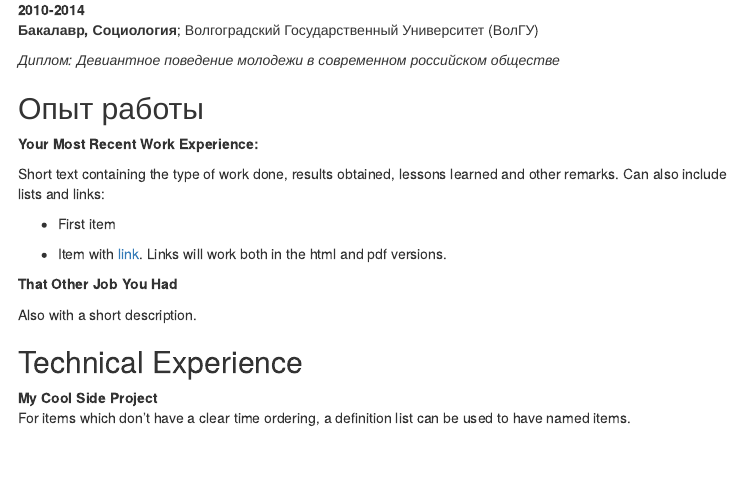
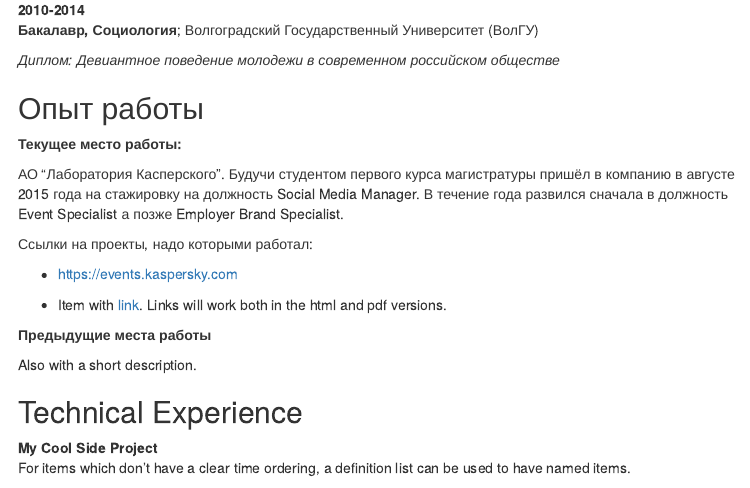
Before and after one commit to Nejel/cv, an R Markdown document (index.Rmd): the page in a window 1100 px wide, from 310 px down. The pictures show the output file index.html that the author committed with the source, opened offline; menus at the side of the page are left out.

Commit message:
Добавил ЛК, перевёл ещё часть текста.

```diff
--- a/index.Rmd
+++ b/index.Rmd
@@ -35,18 +35,19 @@ nejel@mail.ru
 Опыт работы
 ----------
 
-**Your Most Recent Work Experience:**
+**Текущее место работы:**
 
-Short text containing the type of work done, results obtained,
-lessons learned and other remarks. Can also include lists and
-links:
+АО "Лаборатория Касперского".
+Будучи студентом первого курса магистратуры пришёл в компанию в августе 2015 года на стажировку на должность Social Media Manager. В течение года развился сначала в должность Event Specialist а позже Employer Brand Specialist.
 
-* First item
+Ссылки на проекты, надо которыми работал:
+
+* https://events.kaspersky.com
 
 * Item with [link](http://www.example.com). Links will work both in
   the html and pdf versions.
 
-**That Other Job You Had**
+**Предыдущие места работы**
 
 Also with a short description.
 
```
Also changed, not shown: index.html.
